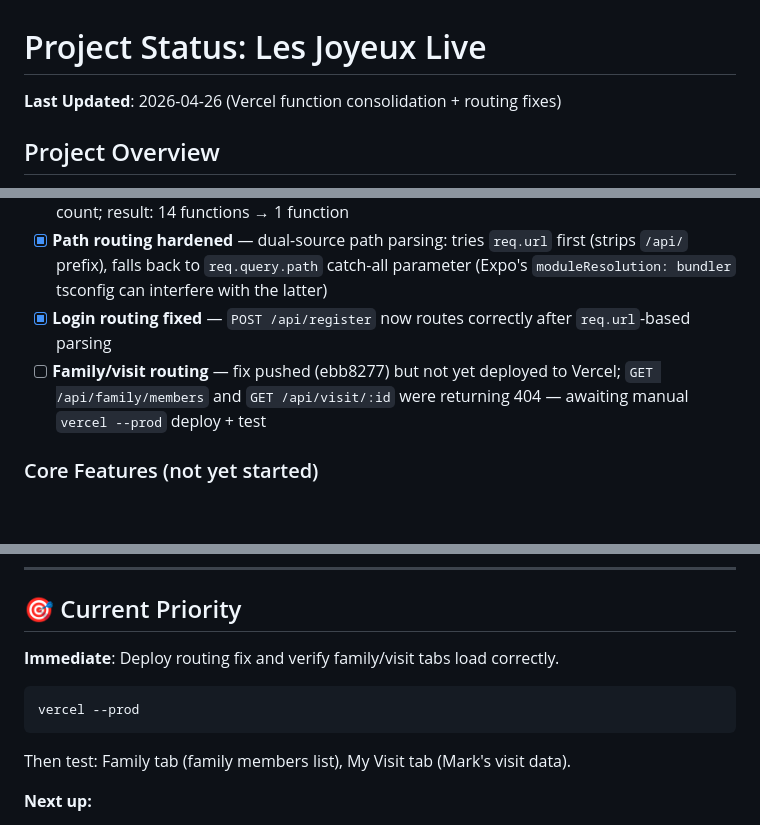
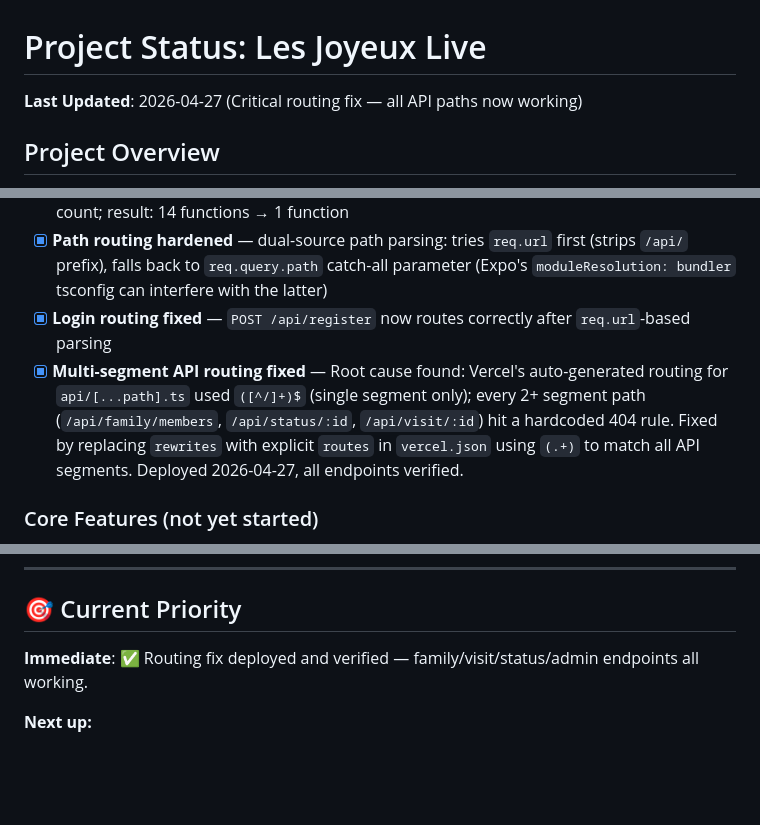
Before and after one commit to MarkHanlon/LesJoyeuxLive, a Markdown page: PROJECT_STATUS.md, 3 parts joined by grey strips. Rendered like a GitHub page; blank space fills up the shorter version.

Commit message:
Update PROJECT_STATUS: routing fix deployed, all API paths verified

````diff
--- a/PROJECT_STATUS.md
+++ b/PROJECT_STATUS.md
@@ -1,6 +1,6 @@
 # Project Status: Les Joyeux Live
 
-**Last Updated**: 2026-04-26 (Vercel function consolidation + routing fixes)
+**Last Updated**: 2026-04-27 (Critical routing fix — all API paths now working)
 
 ## Project Overview
 Family organization Progressive Web App using Expo, Expo Router, and Neon Postgres (via `@neondatabase/serverless`) with secure API Routes pattern.
@@ -99,7 +99,7 @@ _Nothing actively in progress — ready for next feature._
 - [x] **Consolidated to single catch-all** — all API handlers merged into `api/[...path].ts`; helper modules use underscore prefix (`_db.ts`, `push/_send.ts`) to be excluded from function count; result: 14 functions → 1 function
 - [x] **Path routing hardened** — dual-source path parsing: tries `req.url` first (strips `/api/` prefix), falls back to `req.query.path` catch-all parameter (Expo's `moduleResolution: bundler` tsconfig can interfere with the latter)
 - [x] **Login routing fixed** — `POST /api/register` now routes correctly after `req.url`-based parsing
-- [ ] **Family/visit routing** — fix pushed (ebb8277) but not yet deployed to Vercel; `GET /api/family/members` and `GET /api/visit/:id` were returning 404 — awaiting manual `vercel --prod` deploy + test
+- [x] **Multi-segment API routing fixed** — Root cause found: Vercel's auto-generated routing for `api/[...path].ts` used `([^/]+)$` (single segment only); every 2+ segment path (`/api/family/members`, `/api/status/:id`, `/api/visit/:id`) hit a hardcoded 404 rule. Fixed by replacing `rewrites` with explicit `routes` in `vercel.json` using `(.+)` to match all API segments. Deployed 2026-04-27, all endpoints verified.
 
 ### Core Features (not yet started)
 - [ ] Family calendar/scheduling feature
@@ -146,11 +146,7 @@ _Nothing actively in progress — ready for next feature._
 ---
 
 ## 🎯 Current Priority
-**Immediate**: Deploy routing fix and verify family/visit tabs load correctly.
-```
-vercel --prod
-```
-Then test: Family tab (family members list), My Visit tab (Mark's visit data).
+**Immediate**: ✅ Routing fix deployed and verified — family/visit/status/admin endpoints all working.
 
 **Next up:**
 - Replace placeholder photos in `PHOTOS` array (`app/(tabs)/index.tsx`) with real family photo URIs
````
